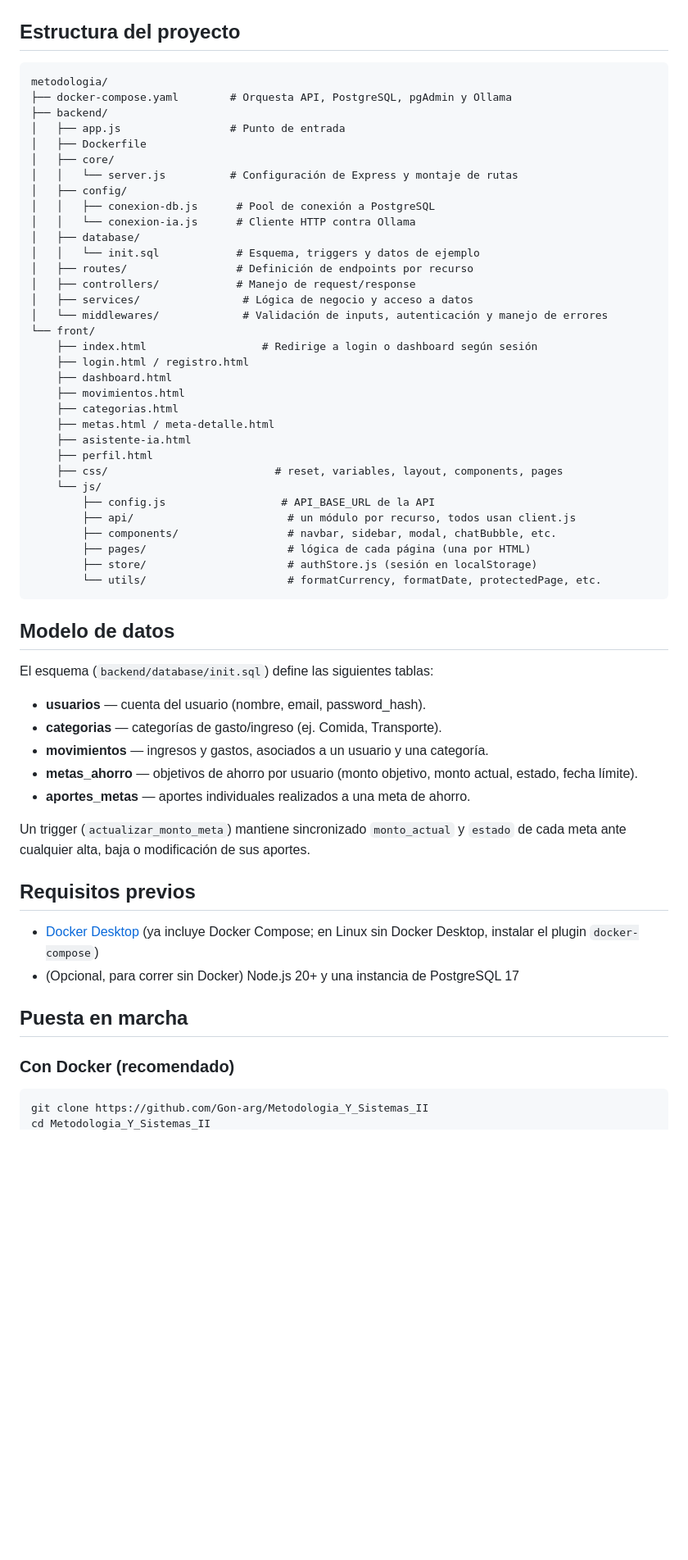
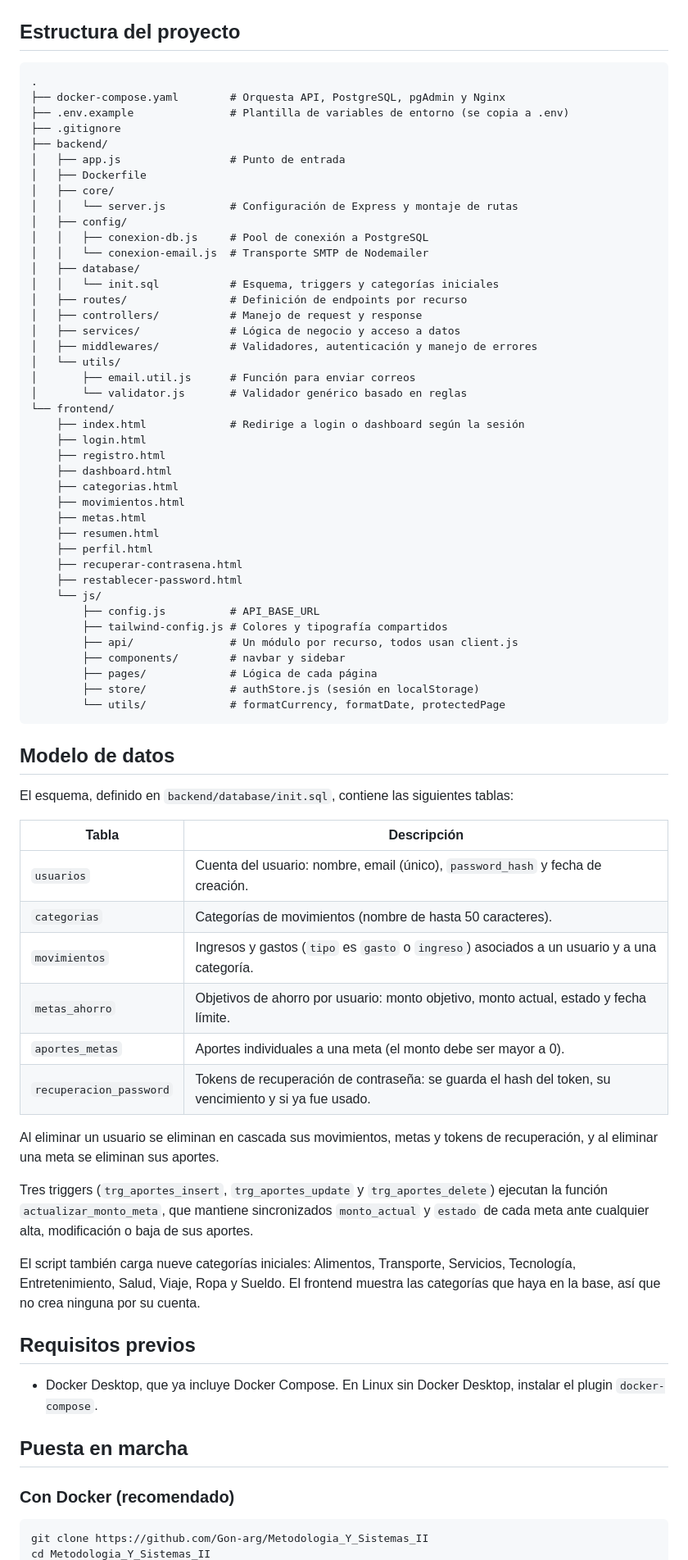
Before and after one commit to Gon-arg/Metodologia_Y_Sistemas_II, a Markdown page: README.md, the part around one of its changes. Shown at 82% size. GitHub-like rendering; blank space fills up the shorter version.

Commit message:
docs(readme): actualiza la documentación del proyecto

````diff
--- a/README.md
+++ b/README.md
@@ -47,62 +54,76 @@ Aplicación de **finanzas personales** compuesta por una API REST (Node.js, Expr
 ## Estructura del proyecto
 
 ```
-metodologia/
-├── docker-compose.yaml        # Orquesta API, PostgreSQL, pgAdmin y Ollama
+.
+├── docker-compose.yaml        # Orquesta API, PostgreSQL, pgAdmin y Nginx
+├── .env.example               # Plantilla de variables de entorno (se copia a .env)
+├── .gitignore
 ├── backend/
 │   ├── app.js                 # Punto de entrada
 │   ├── Dockerfile
 │   ├── core/
 │   │   └── server.js          # Configuración de Express y montaje de rutas
 │   ├── config/
-│   │   ├── conexion-db.js      # Pool de conexión a PostgreSQL
-│   │   └── conexion-ia.js      # Cliente HTTP contra Ollama
+│   │   ├── conexion-db.js     # Pool de conexión a PostgreSQL
+│   │   └── conexion-email.js  # Transporte SMTP de Nodemailer
 │   ├── database/
-│   │   └── init.sql            # Esquema, triggers y datos de ejemplo
-│   ├── routes/                 # Definición de endpoints por recurso
-│   ├── controllers/            # Manejo de request/response
-│   ├── services/                # Lógica de negocio y acceso a datos
-│   └── middlewares/             # Validación de inputs, autenticación y manejo de errores
-└── front/
-    ├── index.html                  # Redirige a login o dashboard según sesión
-    ├── login.html / registro.html
+│   │   └── init.sql           # Esquema, triggers y categorías iniciales
+│   ├── routes/                # Definición de endpoints por recurso
+│   ├── controllers/           # Manejo de request y response
+│   ├── services/              # Lógica de negocio y acceso a datos
+│   ├── middlewares/           # Validadores, autenticación y manejo de errores
+│   └── utils/
+│       ├── email.util.js      # Función para enviar correos
+│       └── validator.js       # Validador genérico basado en reglas
+└── frontend/
+    ├── index.html             # Redirige a login o dashboard según la sesión
+    ├── login.html
+    ├── registro.html
     ├── dashboard.html
+    ├── categorias.html
     ├── movimientos.html
-    ├── categorias.html
-    ├── metas.html / meta-detalle.html
-    ├── asistente-ia.html
+    ├── metas.html
+    ├── resumen.html
     ├── perfil.html
-    ├── css/                          # reset, variables, layout, components, pages
+    ├── recuperar-contrasena.html
+    ├── restablecer-password.html
     └── js/
-        ├── config.js                  # API_BASE_URL de la API
-        ├── api/                        # un módulo por recurso, todos usan client.js
-        ├── components/                 # navbar, sidebar, modal, chatBubble, etc.
-        ├── pages/                      # lógica de cada página (una por HTML)
-        ├── store/                      # authStore.js (sesión en localStorage)
-        └── utils/                      # formatCurrency, formatDate, protectedPage, etc.
+        ├── config.js          # API_BASE_URL
+        ├── tailwind-config.js # Colores y tipografía compartidos
+        ├── api/               # Un módulo por recurso, todos usan client.js
+        ├── components/        # navbar y sidebar
+        ├── pages/             # Lógica de cada página
+        ├── store/             # authStore.js (sesión en localStorage)
+        └── utils/             # formatCurrency, formatDate, protectedPage
 ```
 
 ## Modelo de datos
 
-El esquema (`backend/database/init.sql`) define las siguientes tablas:
+El esquema, definido en `backend/database/init.sql`, contiene las siguientes tablas:
 
-- **usuarios** — cuenta del usuario (nombre, email, password_hash).
-- **categorias** — categorías de gasto/ingreso (ej. Comida, Transporte).
-- **movimientos** — ingresos y gastos, asociados a un usuario y una categoría.
-- **metas_ahorro** — objetivos de ahorro por usuario (monto objetivo, monto actual, estado, fecha límite).
-- **aportes_metas** — aportes individuales realizados a una meta de ahorro.
+| Tabla           | Descripción                                                                                      |
+| --------------- | ------------------------------------------------------------------------------------------------ |
+| `usuarios`      | Cuenta del usuario: nombre, email (único), `password_hash` y fecha de creación.                  |
+| `categorias`    | Categorías de movimientos (nombre de hasta 50 caracteres).                                       |
+| `movimientos`   | Ingresos y gastos (`tipo` es `gasto` o `ingreso`) asociados a un usuario y a una categoría.      |
+| `metas_ahorro`  | Objetivos de ahorro por usuario: monto objetivo, monto actual, estado y fecha límite.            |
+| `aportes_metas` | Aportes individuales a una meta (el monto debe ser mayor a 0).                                   |
+| `recuperacion_password` | Tokens de recuperación de contraseña: se guarda el hash del token, su vencimiento y si ya fue usado. |
 
-Un trigger (`actualizar_monto_meta`) mantiene sincronizado `monto_actual` y `estado` de cada meta ante cualquier alta, baja o modificación de sus aportes.
+Al eliminar un usuario se eliminan en cascada sus movimientos, metas y tokens de recuperación, y al eliminar una meta se eliminan sus aportes.
+
+Tres triggers (`trg_aportes_insert`, `trg_aportes_update` y `trg_aportes_delete`) ejecutan la función `actualizar_monto_meta`, que mantiene sincronizados `monto_actual` y `estado` de cada meta ante cualquier alta, modificación o baja de sus aportes.
+
+El script también carga nueve categorías iniciales: Alimentos, Transporte, Servicios, Tecnología, Entretenimiento, Salud, Viaje, Ropa y Sueldo. El frontend muestra las categorías que haya en la base, así que no crea ninguna por su cuenta.
 
 ## Requisitos previos
 
-- [Docker Desktop](https://www.docker.com/) (ya incluye Docker Compose; en Linux sin Docker Desktop, instalar el plugin `docker-compose`)
-- (Opcional, para correr sin Docker) Node.js 20+ y una instancia de PostgreSQL 17
+- Docker Desktop, que ya incluye Docker Compose. En Linux sin Docker Desktop, instalar el plugin `docker-compose`.
 
 ## Puesta en marcha
 
 ### Con Docker (recomendado)
 
-```
+```bash
 git clone https://github.com/Gon-arg/Metodologia_Y_Sistemas_II
 cd Metodologia_Y_Sistemas_II
````
Also changed, not shown: other parts of README.md (+152 -161 lines).
